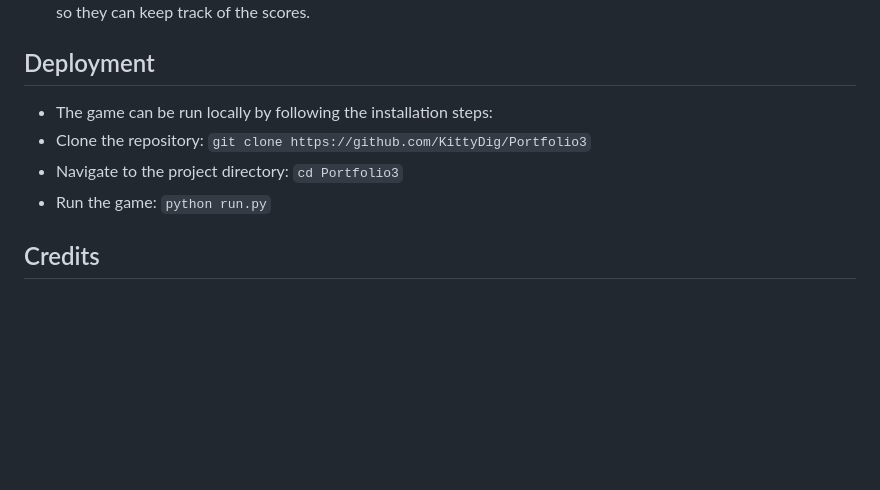
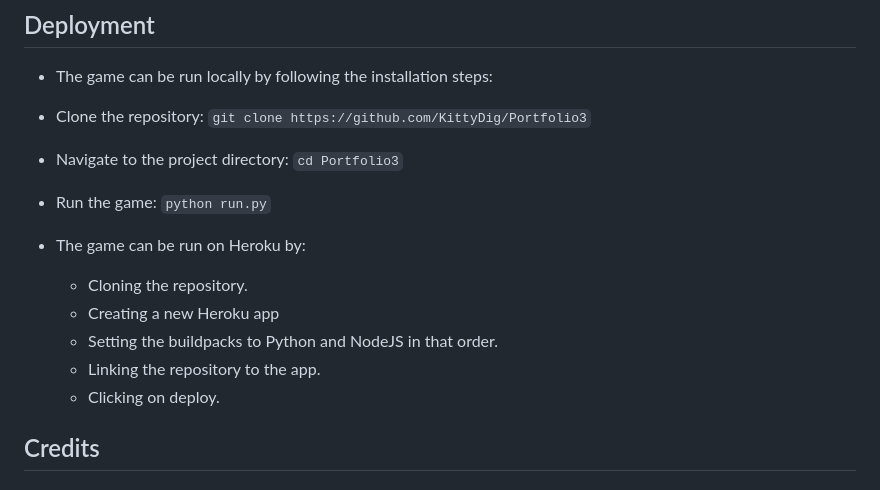
Before and after one commit to Code-Institute-Submissions/KittyDig-Portfolio3, a Markdown page: README.md, the part around the change. GitHub-like rendering; blank space fills up the shorter version.

Commit message:
Added deployment to the README file

```diff
--- a/README.md
+++ b/README.md
@@ -144,6 +144,13 @@ Project goals:
 - Navigate to the project directory: `cd Portfolio3`
 - Run the game: `python run.py`
 
+- The game can be run on Heroku by:
+   - Cloning the repository.
+   - Creating a new Heroku app
+   - Setting the buildpacks to Python and NodeJS in that order.
+   - Linking the repository to the app.
+   - Clicking on deploy.
+
 ## Credits
 
 ### Design
```
